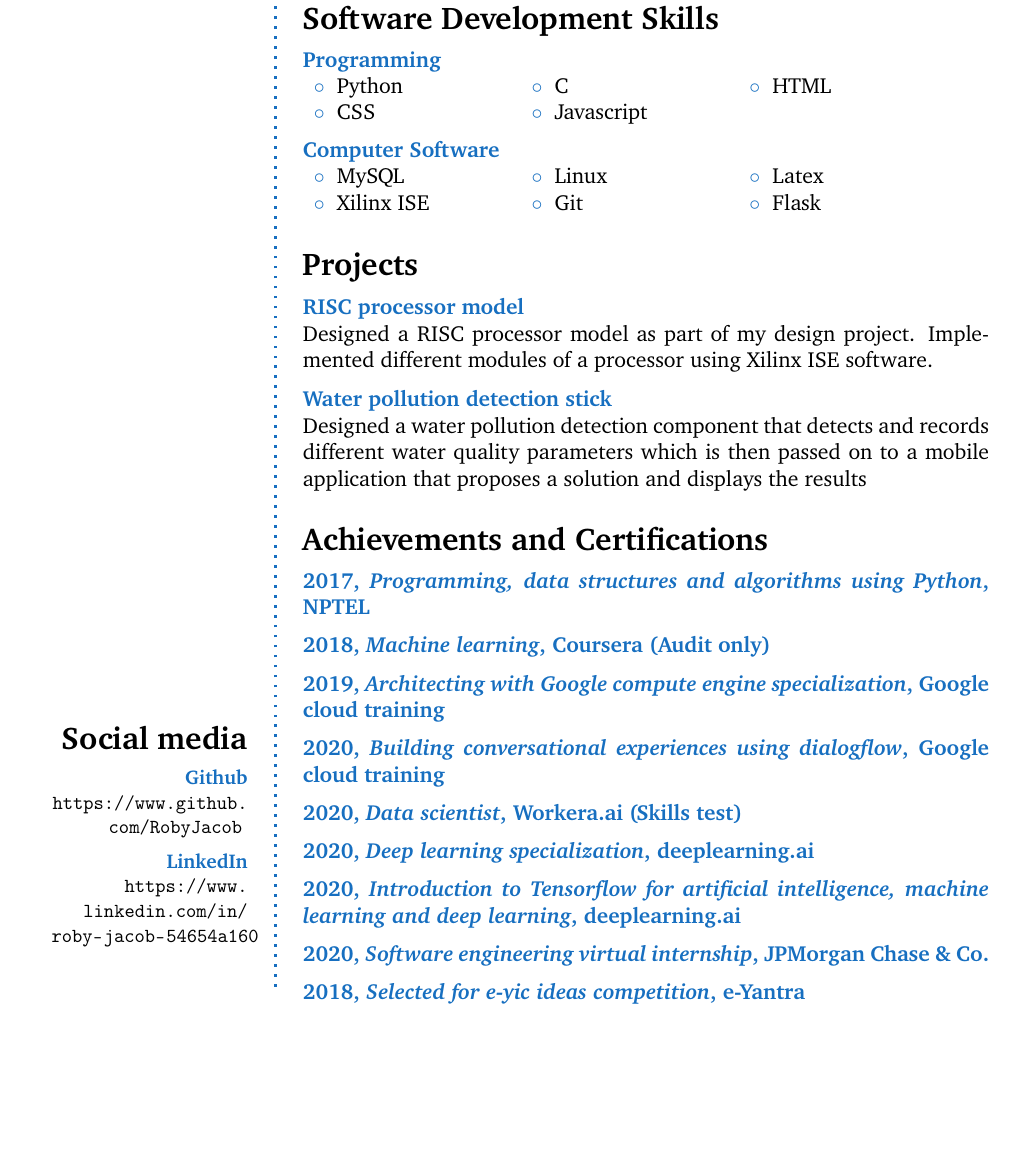
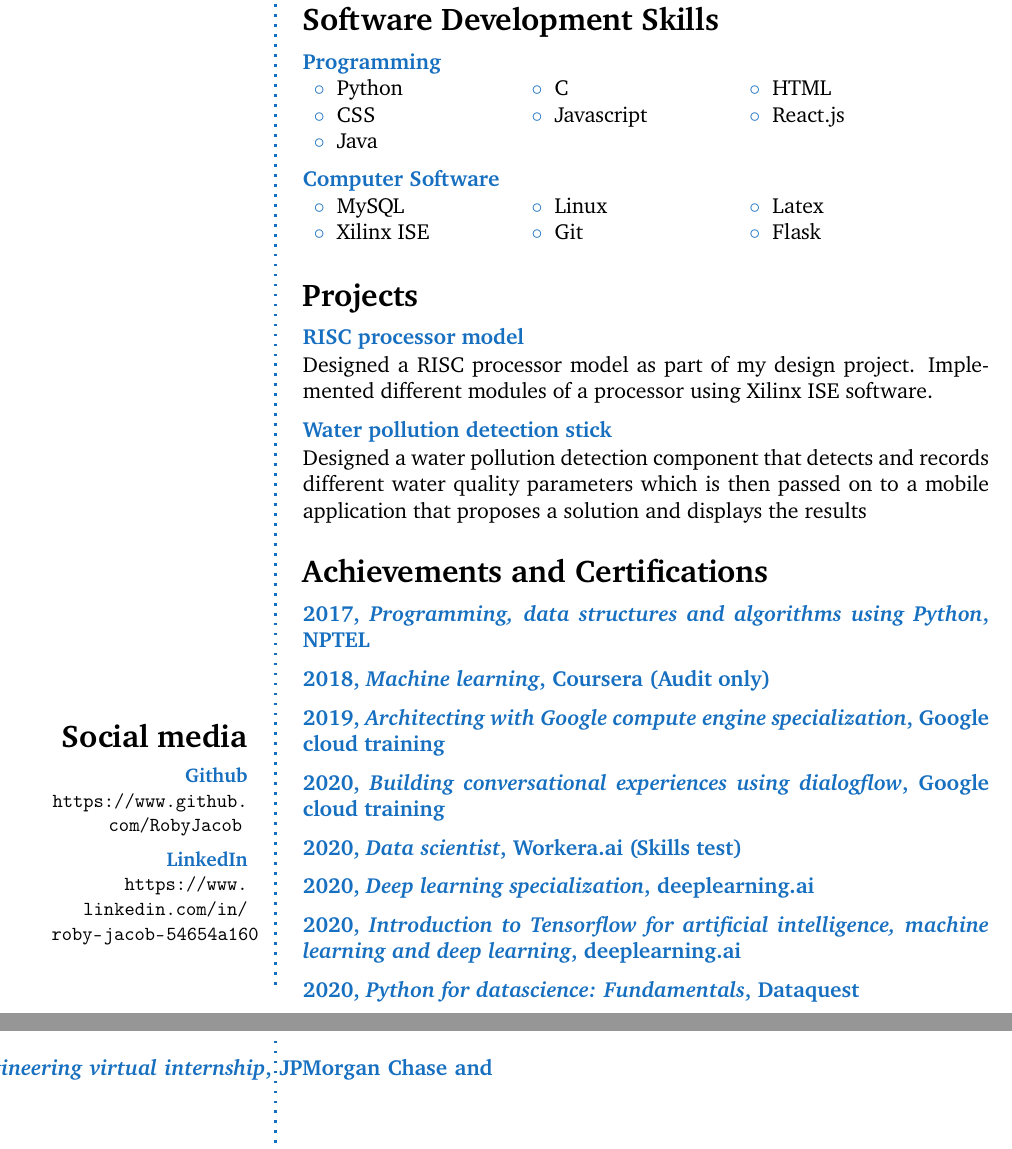
Before and after one commit to RobyJacob/Resume, a LaTeX CV (roby_resume.tex): part of the page before the commit and two parts of pages 1 and 2 of 2 after it, the two joined at a grey line, cut so that both start at the same text, the shorter picture padded with empty space. Compiled offline with pdfLaTeX.

```diff
--- a/cv.tex
+++ b/roby_resume.tex
@@ -118,7 +118,8 @@
 \CVItem{Programming}
 {\begin{tabular}{p{0.2\textwidth} p{0.2\textwidth} p{0.2\textwidth}}
 \bluebullet Python & \bluebullet C & \bluebullet HTML \\
-\bluebullet CSS & \bluebullet Javascript
+\bluebullet CSS & \bluebullet Javascript & \bluebullet React.js \\
+\bluebullet Java
 \end{tabular}}
 
 %------------------------------------------------
@@ -174,9 +175,10 @@
 
 \CVItem{2020, \textit{Introduction to Tensorflow for artificial intelligence, machine learning and deep learning}, deeplearning.ai}
 
-\CVItem{2020, \textit{Software engineering virtual internship}, JPMorgan Chase \& Co.}
+\CVItem{2020, \textit{Python for datascience: Fundamentals}, Dataquest}
 
-\CVItem{2018, \textit{Selected for e-yic ideas competition}, e-Yantra}
+\CVItem{2020, \textit{Software engineering virtual internship}, JPMorgan Chase and Co.}
+
 %------------------------------------------------
 
 \Sep % Extra whitespace after the end of a major section
```
Also changed, not shown: Roby Jacob resume.pdf (added), certificates/deeplearning-certification.pdf (added), certificates/gcp-certification.pdf (added), certificates/gcp-dialogflow-certification.pdf (added), roby_resume.pdf, 4 other files.
